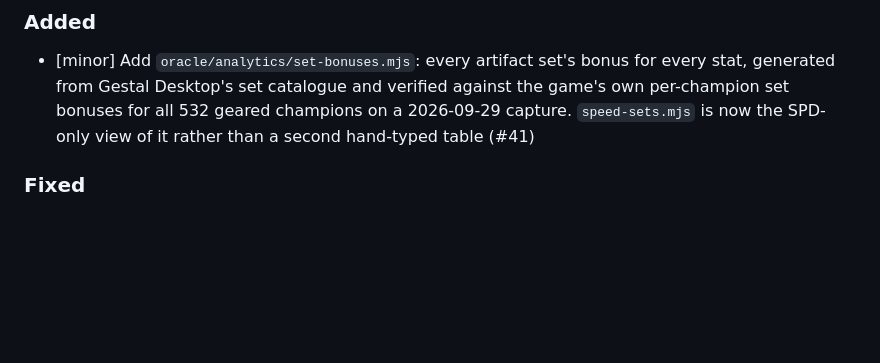
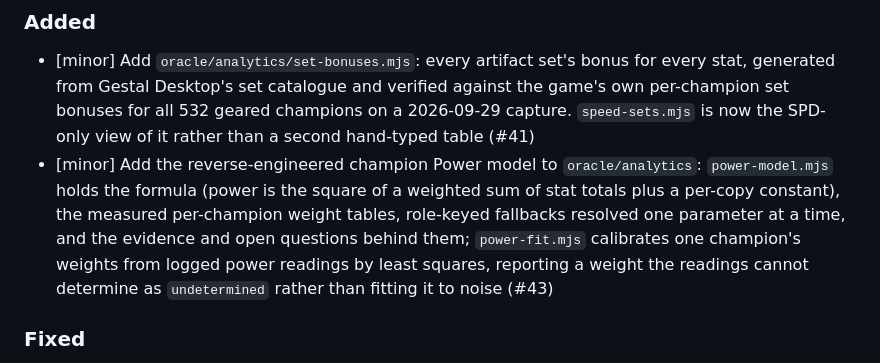
Before and after one commit to fumb13s/RSLH_filter_gen, a Markdown page: CHANGELOG.md, the part around the change. Drawn GitHub-style; blank space fills up the shorter version.

Commit message:
docs: changelog entry for the champion power model (#43)
Co-Authored-By: Claude

```diff
--- a/CHANGELOG.md
+++ b/CHANGELOG.md
@@ -10,6 +10,7 @@ Each entry carries a severity tag indicating its semver impact: `[major]`, `[min
 ### Added
 
 - [minor] Add `oracle/analytics/set-bonuses.mjs`: every artifact set's bonus for every stat, generated from Gestal Desktop's set catalogue and verified against the game's own per-champion set bonuses for all 532 geared champions on a 2026-09-29 capture. `speed-sets.mjs` is now the SPD-only view of it rather than a second hand-typed table (#41)
+- [minor] Add the reverse-engineered champion Power model to `oracle/analytics`: `power-model.mjs` holds the formula (power is the square of a weighted sum of stat totals plus a per-copy constant), the measured per-champion weight tables, role-keyed fallbacks resolved one parameter at a time, and the evidence and open questions behind them; `power-fit.mjs` calibrates one champion's weights from logged power readings by least squares, reporting a weight the readings cannot determine as `undetermined` rather than fitting it to noise (#43)
 
 ### Fixed
 
```
